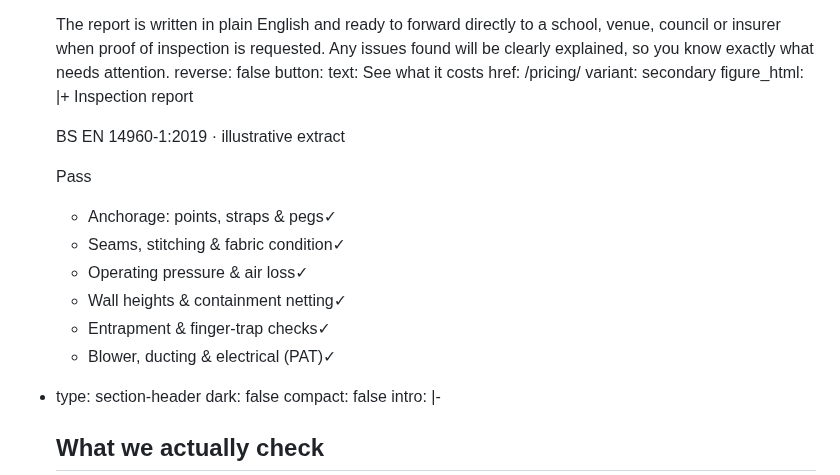
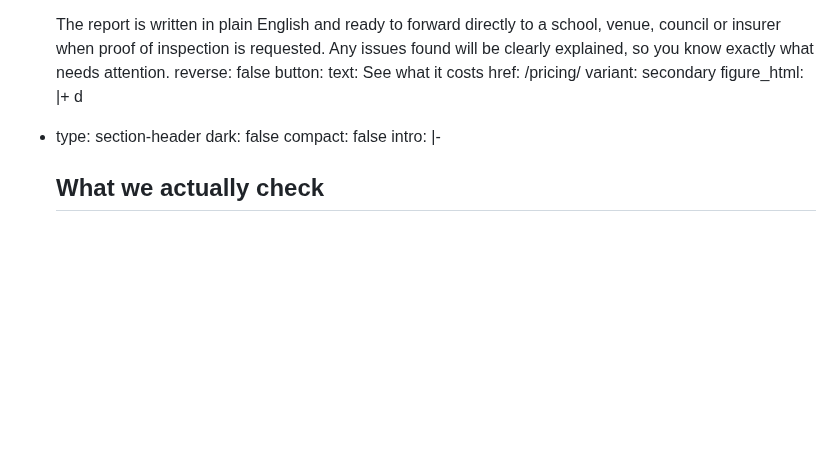
Before and after one commit to chobbledotcom/midlands-play-inspections, a Markdown page: pages/inflatable-testing.md, the part around one of its changes. Drawn GitHub-style; blank space fills up the shorter version.

Commit message:
Update pages/inflatable-testing.md (via Pages CMS)

```diff
--- a/pages/inflatable-testing.md
+++ b/pages/inflatable-testing.md
@@ -45,18 +45,7 @@ blocks:
       href: /pricing/
       variant: secondary
     figure_html: |+
-      Inspection report
-
-      BS EN 14960-1:2019 · illustrative extract
-
-      Pass
-
-      - Anchorage: points, straps & pegs✓
-      - Seams, stitching & fabric condition✓
-      - Operating pressure & air loss✓
-      - Wall heights & containment netting✓
-      - Entrapment & finger-trap checks✓
-      - Blower, ducting & electrical (PAT)✓
+      d
 
   - type: section-header
     dark: false
```
Also changed, not shown: other parts of pages/inflatable-testing.md (+4 -19 lines).
